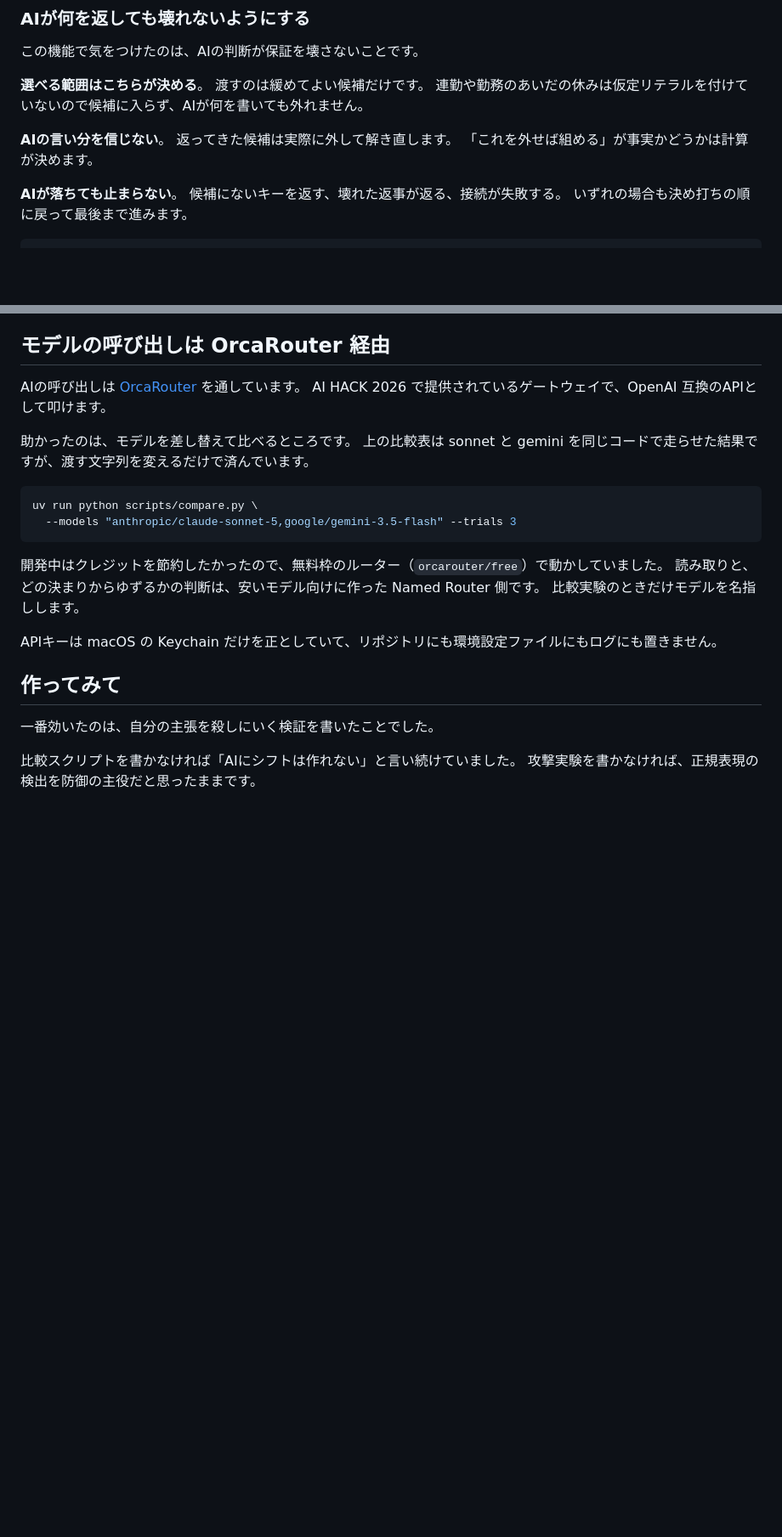
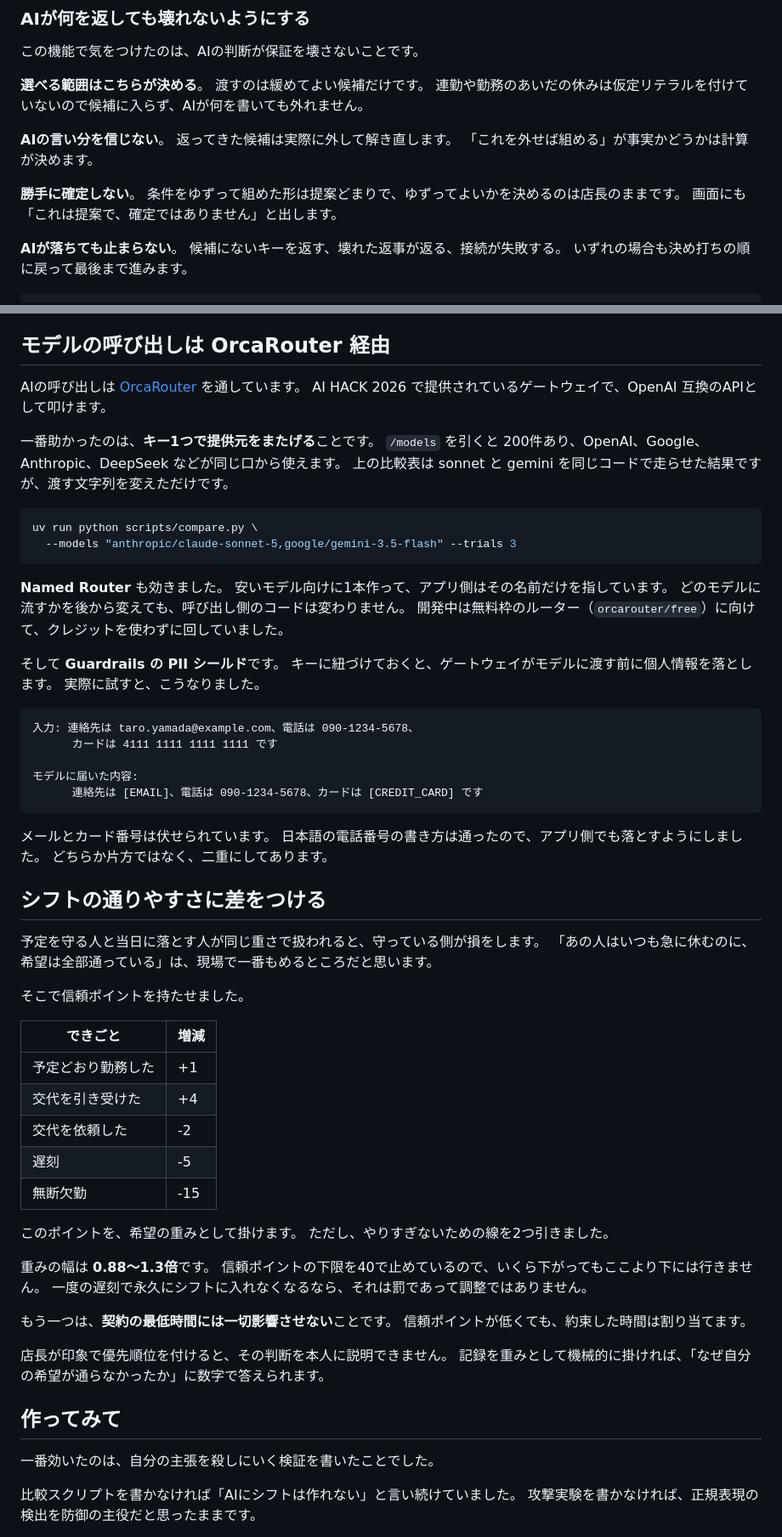
Before and after one commit to muroshima/kumu, a Markdown page: docs/zenn.md, 2 parts joined by grey strips. Shown at 85% size. Rendered like a GitHub page; blank space fills up the shorter version.

Commit message:
OrcaRouterの実機能と信頼ポイントを入れ、審査基準に穴がないか点検した
Keychain の話は削った。ローカルのやり方であって読者の関心ではない。

OrcaRouter は実際に効いている機能で書き直した。キー1つで200モデル、
Named Router、無料枠、そして Guardrails の PII シールド。シールドは
実際に叩いて確かめていて、メールとカード番号は伏せられ、日本語の
電話番号は通る。だからアプリ側でも落としている、という二重化まで
書いた。

信頼ポイントの節を足した。予定を守る人と当日に落とす人が同じ重さ
だと守っている側が損をする、という話。

審査基準5つに対して本文を点検したら2つ穴があった。コストの数字を
削ったままだったのと、勝手に確定しないこと（Human-in-the-loop）が
本文から消えていた。どちらも入れ直した。

記事の重みの幅 0.6〜1.3倍 が実装と合っていなかった。信頼ポイントの
下限が40なので実際は 0.88〜1.3倍。実装値に直した。

````diff
--- a/docs/zenn.md
+++ b/docs/zenn.md
@@ -111,6 +118,10 @@ AIは「ここで止める」とも言えます。
 **AIの言い分を信じない**。
 返ってきた候補は実際に外して解き直します。
 「これを外せば組める」が事実かどうかは計算が決めます。
+
+**勝手に確定しない**。
+条件をゆずって組めた形は提案どまりで、ゆずってよいかを決めるのは店長のままです。
+画面にも「これは提案で、確定ではありません」と出します。
 
 **AIが落ちても止まらない**。
 候補にないキーを返す、壊れた返事が返る、接続が失敗する。
@@ -167,19 +178,63 @@ def test_AIが落ちても止まらない(self):
 AIの呼び出しは [OrcaRouter](https://www.orcarouter.ai/) を通しています。
 AI HACK 2026 で提供されているゲートウェイで、OpenAI 互換のAPIとして叩けます。
 
-助かったのは、モデルを差し替えて比べるところです。
-上の比較表は sonnet と gemini を同じコードで走らせた結果ですが、渡す文字列を変えるだけで済んでいます。
+一番助かったのは、**キー1つで提供元をまたげる**ことです。
+`/models` を引くと 200件あり、OpenAI、Google、Anthropic、DeepSeek などが同じ口から使えます。
+上の比較表は sonnet と gemini を同じコードで走らせた結果ですが、渡す文字列を変えただけです。
 
 ```bash
 uv run python scripts/compare.py \
   --models "anthropic/claude-sonnet-5,google/gemini-3.5-flash" --trials 3
 ```
 
-開発中はクレジットを節約したかったので、無料枠のルーター（`orcarouter/free`）で動かしていました。
-読み取りと、どの決まりからゆずるかの判断は、安いモデル向けに作った Named Router 側です。
-比較実験のときだけモデルを名指しします。
+**Named Router** も効きました。
+安いモデル向けに1本作って、アプリ側はその名前だけを指しています。
+どのモデルに流すかを後から変えても、呼び出し側のコードは変わりません。
+開発中は無料枠のルーター（`orcarouter/free`）に向けて、クレジットを使わずに回していました。
 
-APIキーは macOS の Keychain だけを正としていて、リポジトリにも環境設定ファイルにもログにも置きません。
+そして **Guardrails の PII シールド**です。
+キーに紐づけておくと、ゲートウェイがモデルに渡す前に個人情報を落とします。
+実際に試すと、こうなりました。
+
+```
+入力: 連絡先は taro.yamada@example.com、電話は 090-1234-5678、
+      カードは 4111 1111 1111 1111 です
+
+モデルに届いた内容:
+      連絡先は [EMAIL]、電話は 090-1234-5678、カードは [CREDIT_CARD] です
+```
+
+メールとカード番号は伏せられています。
+日本語の電話番号の書き方は通ったので、アプリ側でも落とすようにしました。
+どちらか片方ではなく、二重にしてあります。
+
+## シフトの通りやすさに差をつける
+
+予定を守る人と当日に落とす人が同じ重さで扱われると、守っている側が損をします。
+「あの人はいつも急に休むのに、希望は全部通っている」は、現場で一番もめるところだと思います。
+
+そこで信頼ポイントを持たせました。
+
+| できごと | 増減 |
+|---|---|
+| 予定どおり勤務した | +1 |
+| 交代を引き受けた | +4 |
+| 交代を依頼した | -2 |
+| 遅刻 | -5 |
+| 無断欠勤 | -15 |
+
+このポイントを、希望の重みとして掛けます。
+ただし、やりすぎないための線を2つ引きました。
+
+重みの幅は **0.88〜1.3倍**です。
+信頼ポイントの下限を40で止めているので、いくら下がってもここより下には行きません。
+一度の遅刻で永久にシフトに入れなくなるなら、それは罰であって調整ではありません。
+
+もう一つは、**契約の最低時間には一切影響させない**ことです。
+信頼ポイントが低くても、約束した時間は割り当てます。
+
+店長が印象で優先順位を付けると、その判断を本人に説明できません。
+記録を重みとして機械的に掛ければ、「なぜ自分の希望が通らなかったか」に数字で答えられます。
 
 ## 作ってみて
 
````
Also changed, not shown: other parts of docs/zenn.md (+12 -5 lines).
